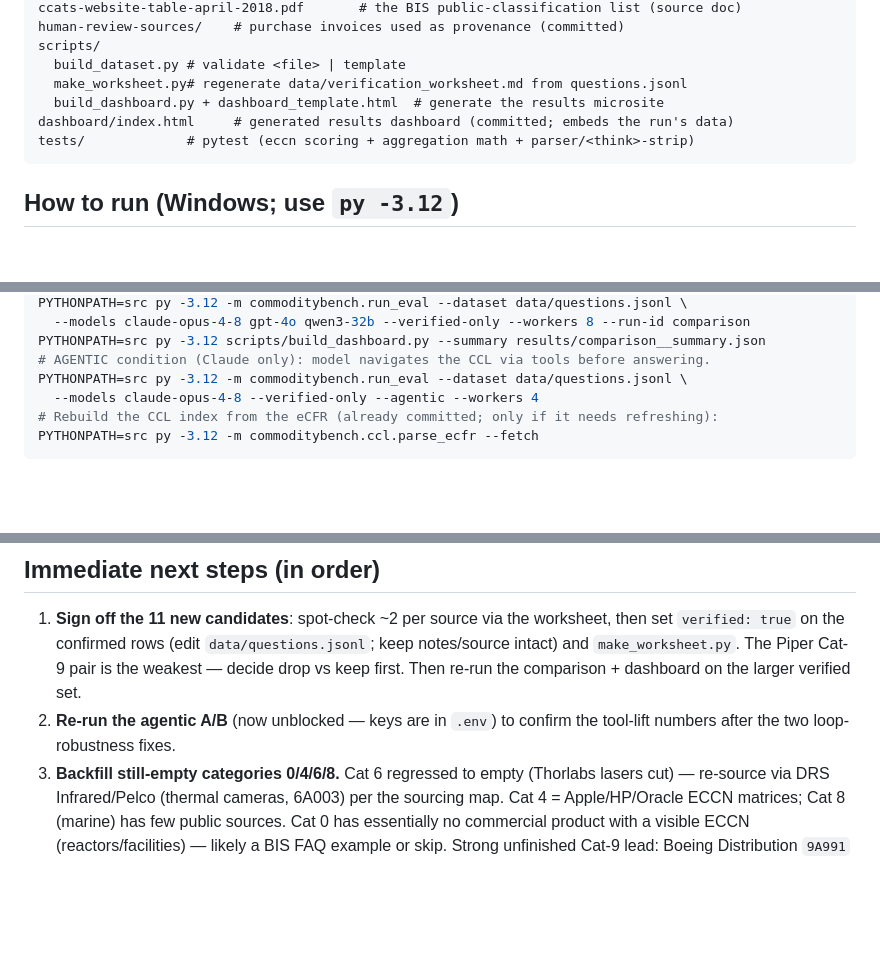
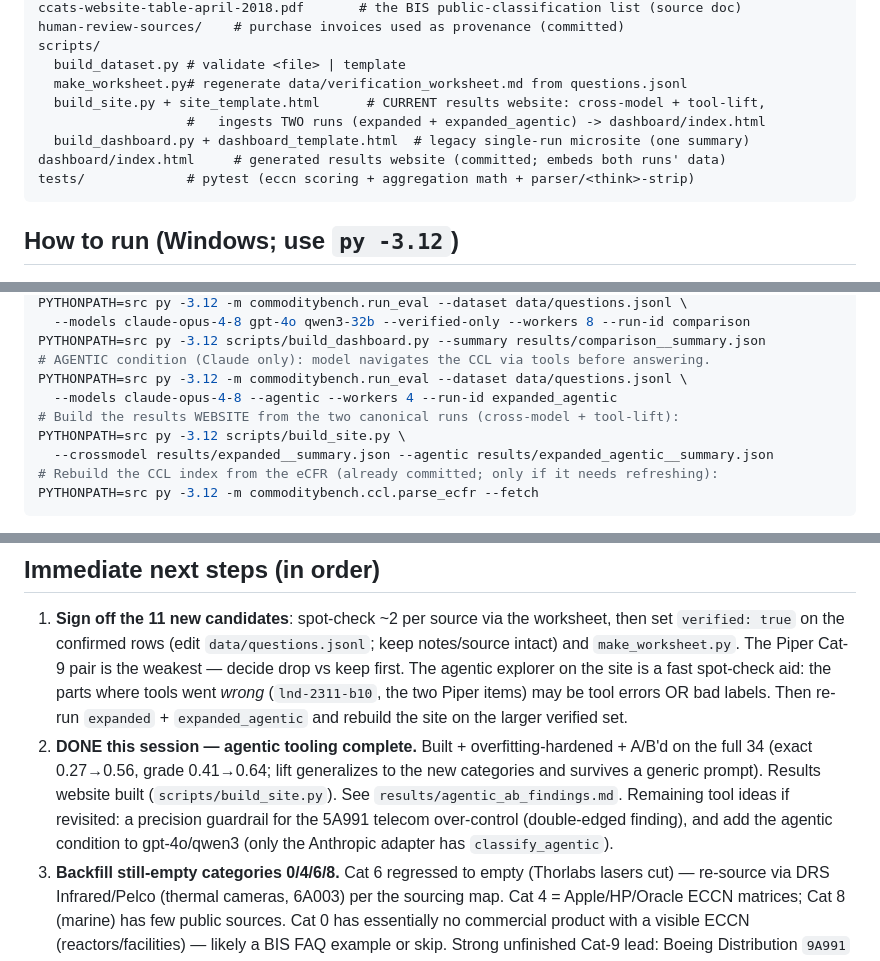
Before and after one commit to IAPS-AI/commoditybench, a Markdown page: CLAUDE.md, 3 parts joined by grey strips. GitHub-like rendering; blank space fills up the shorter version.

Commit message:
CLAUDE.md: handoff updates for agentic tooling + results website
- Repo map + run commands: add build_site.py (current two-run results website);
  mark build_dashboard.py legacy.
- Next steps: agentic A/B is done (built, overfitting-hardened, A/B'd on 34);
  note the site's explorer as a spot-check aid for the weak new labels, and list
  remaining tool ideas (5A991 over-control guardrail; agentic for gpt-4o/qwen3).

Co-Authored-By: Claude Opus 4.8 (1M context) <noreply@anthropic.com>

````diff
--- a/CLAUDE.md
+++ b/CLAUDE.md
@@ -81,8 +81,10 @@ human-review-sources/    # purchase invoices used as provenance (committed)
 scripts/
   build_dataset.py # validate <file> | template
   make_worksheet.py# regenerate data/verification_worksheet.md from questions.jsonl
-  build_dashboard.py + dashboard_template.html  # generate the results microsite
-dashboard/index.html     # generated results dashboard (committed; embeds the run's data)
+  build_site.py + site_template.html      # CURRENT results website: cross-model + tool-lift,
+                   #   ingests TWO runs (expanded + expanded_agentic) -> dashboard/index.html
+  build_dashboard.py + dashboard_template.html  # legacy single-run microsite (one summary)
+dashboard/index.html     # generated results website (committed; embeds both runs' data)
 tests/             # pytest (eccn scoring + aggregation math + parser/<think>-strip)
 ```
 
@@ -101,7 +103,10 @@ PYTHONPATH=src py -3.12 -m commoditybench.run_eval --dataset data/questions.json
 PYTHONPATH=src py -3.12 scripts/build_dashboard.py --summary results/comparison__summary.json
 # AGENTIC condition (Claude only): model navigates the CCL via tools before answering.
 PYTHONPATH=src py -3.12 -m commoditybench.run_eval --dataset data/questions.jsonl \
-  --models claude-opus-4-8 --verified-only --agentic --workers 4
+  --models claude-opus-4-8 --agentic --workers 4 --run-id expanded_agentic
+# Build the results WEBSITE from the two canonical runs (cross-model + tool-lift):
+PYTHONPATH=src py -3.12 scripts/build_site.py \
+  --crossmodel results/expanded__summary.json --agentic results/expanded_agentic__summary.json
 # Rebuild the CCL index from the eCFR (already committed; only if it needs refreshing):
 PYTHONPATH=src py -3.12 -m commoditybench.ccl.parse_ecfr --fetch
 ```
@@ -150,9 +155,15 @@ table links each item to its source (with the part to search for tool-based sour
 1. **Sign off the 11 new candidates**: spot-check ~2 per source via the worksheet, then set
    `verified: true` on the confirmed rows (edit `data/questions.jsonl`; keep notes/source
    intact) and `make_worksheet.py`. The Piper Cat-9 pair is the weakest — decide drop vs
-   keep first. Then re-run the comparison + dashboard on the larger verified set.
-2. **Re-run the agentic A/B** (now unblocked — keys are in `.env`) to confirm the tool-lift
-   numbers after the two loop-robustness fixes.
+   keep first. The agentic explorer on the site is a fast spot-check aid: the parts where
+   tools went *wrong* (`lnd-2311-b10`, the two Piper items) may be tool errors OR bad labels.
+   Then re-run `expanded` + `expanded_agentic` and rebuild the site on the larger verified set.
+2. **DONE this session — agentic tooling complete.** Built + overfitting-hardened + A/B'd on
+   the full 34 (exact 0.27→0.56, grade 0.41→0.64; lift generalizes to the new categories and
+   survives a generic prompt). Results website built (`scripts/build_site.py`). See
+   `results/agentic_ab_findings.md`. Remaining tool ideas if revisited: a precision guardrail
+   for the 5A991 telecom over-control (double-edged finding), and add the agentic condition to
+   gpt-4o/qwen3 (only the Anthropic adapter has `classify_agentic`).
 3. **Backfill still-empty categories 0/4/6/8.** Cat 6 regressed to empty (Thorlabs lasers
    cut) — re-source via DRS Infrared/Pelco (thermal cameras, 6A003) per the sourcing map.
    Cat 4 = Apple/HP/Oracle ECCN matrices; Cat 8 (marine) has few public sources. Cat 0 has
````
